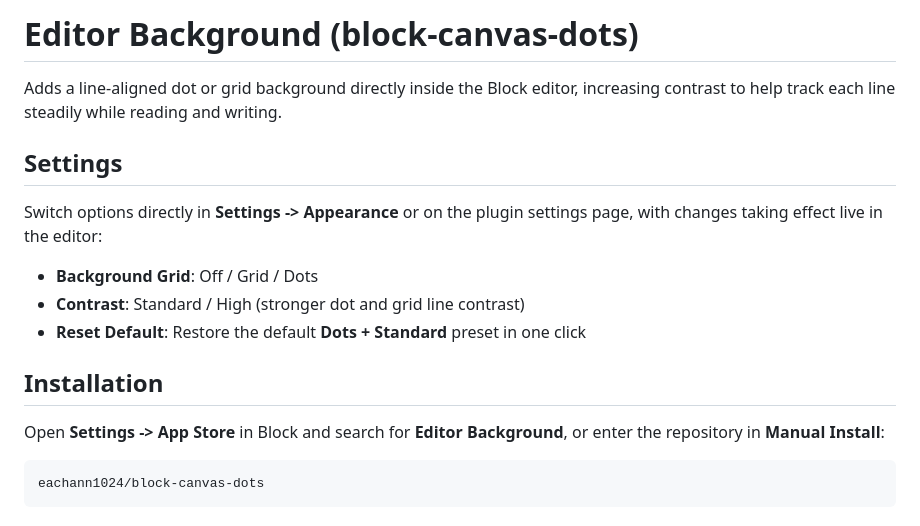
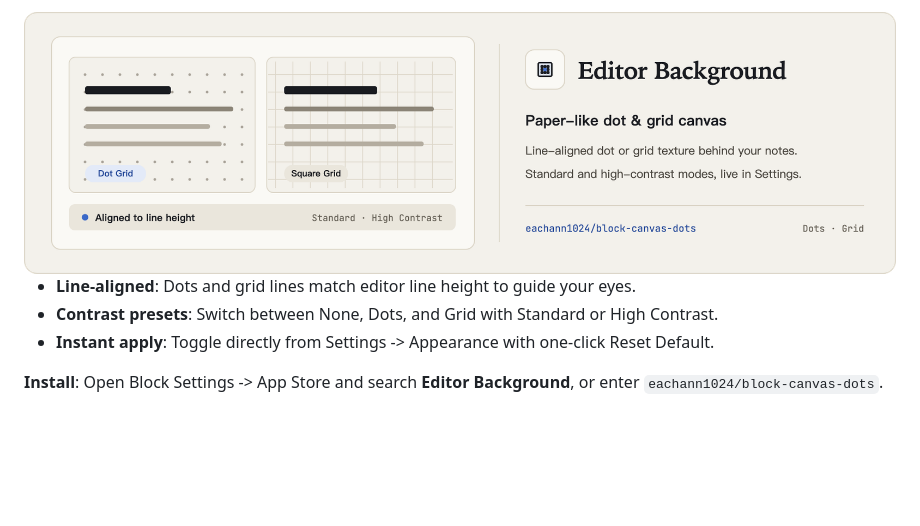
Before and after one commit to eachann1024/block-canvas-dots, a Markdown page: README.en.md, the part around the change. Drawn GitHub-style; pictures changed too: assets/card-en-light.png (added); blank space fills up the shorter version.

Commit message:
docs(readme): simplify bilingual README with Architectural Ma visual cards

````diff
--- a/README.en.md
+++ b/README.en.md
@@ -1,19 +1,11 @@
-# Editor Background (block-canvas-dots)
+<picture>
+  <source media="(prefers-color-scheme: dark)" srcset="assets/card-en-dark.png">
+  <source media="(prefers-color-scheme: light)" srcset="assets/card-en-light.png">
+  <img alt="Editor Background" src="assets/card-en-light.png">
+</picture>
 
-Adds a line-aligned dot or grid background directly inside the Block editor, increasing contrast to help track each line steadily while reading and writing.
+- **Line-aligned**: Dots and grid lines match editor line height to guide your eyes.
+- **Contrast presets**: Switch between None, Dots, and Grid with Standard or High Contrast.
+- **Instant apply**: Toggle directly from Settings -> Appearance with one-click Reset Default.
 
-## Settings
-
-Switch options directly in **Settings -> Appearance** or on the plugin settings page, with changes taking effect live in the editor:
-
-- **Background Grid**: Off / Grid / Dots
-- **Contrast**: Standard / High (stronger dot and grid line contrast)
-- **Reset Default**: Restore the default **Dots + Standard** preset in one click
-
-## Installation
-
-Open **Settings -> App Store** in Block and search for **Editor Background**, or enter the repository in **Manual Install**:
-
-```text
-eachann1024/block-canvas-dots
-```
+**Install**: Open Block Settings -> App Store and search **Editor Background**, or enter `eachann1024/block-canvas-dots`.
````
Also changed, not shown: README.md (+9 -17 lines), assets/card-en-dark.png (added), assets/card-zh-dark.png (added), assets/card-zh-light.png (added).
